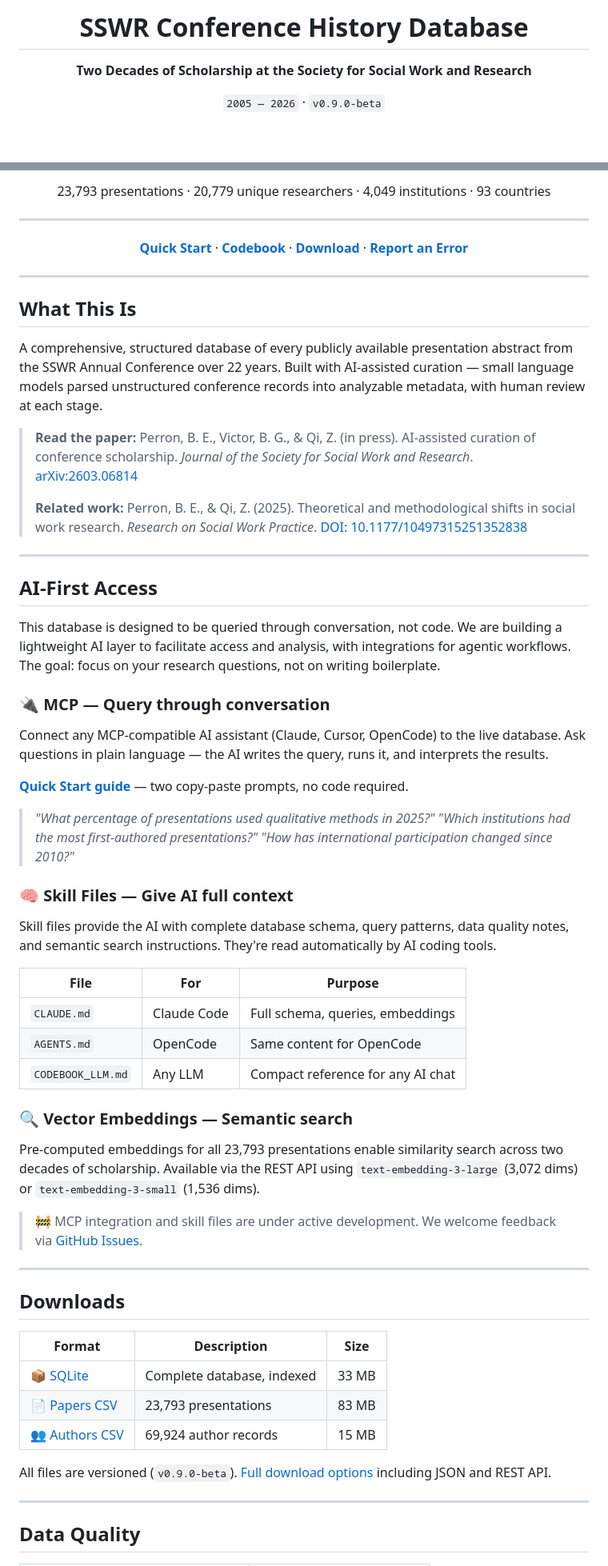
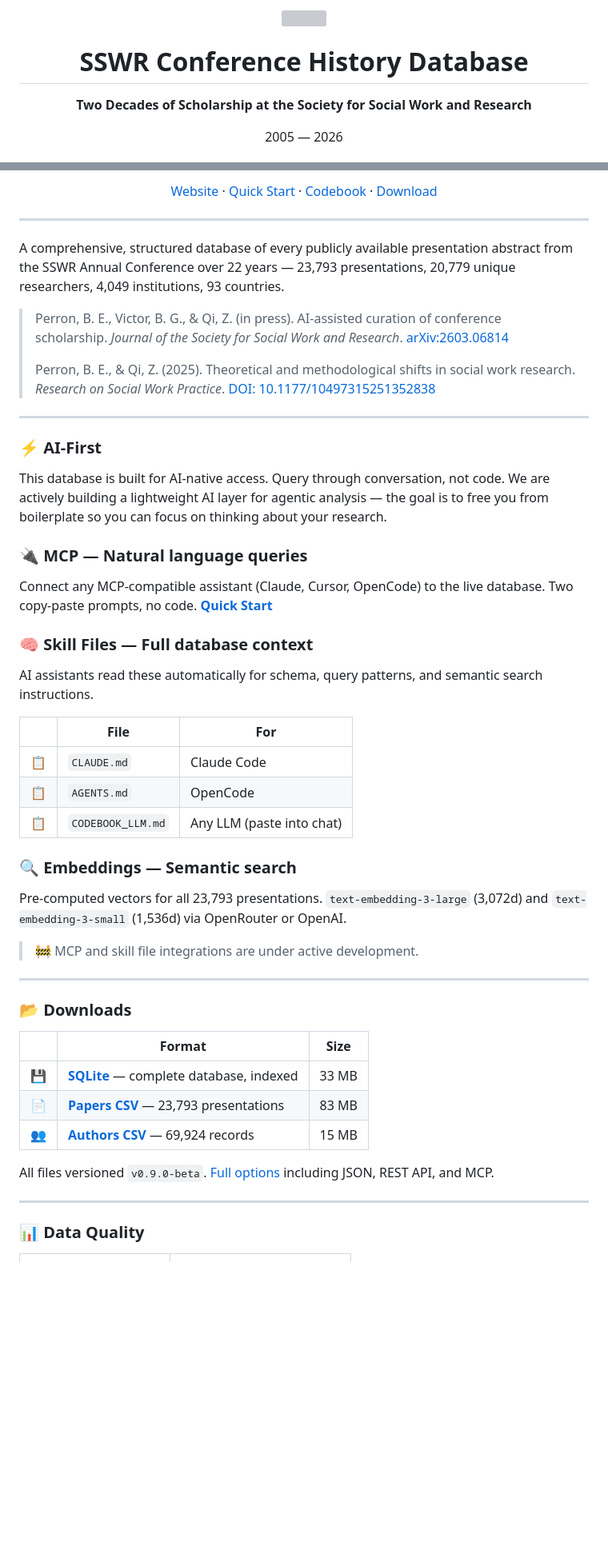
Before and after one commit to beperron/SSWR-History-Public, a Markdown page: README.md, 2 parts joined by grey strips. Shown at 80% size. Rendered like a GitHub page; blank space fills up the shorter version; grey boxes are pictures that could not be loaded.

Commit message:
Redesign README: badges, icons, visual hierarchy
- Add shield badges (beta, license, presentations, researchers)
- Seal logo at top
- Emoji icons for every section
- Clean table layouts for downloads, skill files, quality metrics
- Remove all code blocks
- Under active development callout for MCP + skills
- Compact author footer

Co-Authored-By: Claude Opus 4.6 (1M context) <noreply@anthropic.com>

```diff
--- a/README.md
+++ b/README.md
@@ -4,5 +6,5 @@
 
 **Two Decades of Scholarship at the Society for Social Work and Research**
 
-`2005 — 2026` · `v0.9.0-beta`
+2005 — 2026
 
@@ -10,67 +15,55 @@
 
-23,793 presentations · 20,779 unique researchers · 4,049 institutions · 93 countries
-
----
-
-[**Quick Start**](https://beperron.github.io/SSWR-History-Public/quickstart.html) · [**Codebook**](https://beperron.github.io/SSWR-History-Public/codebook.html) · [**Download**](https://beperron.github.io/SSWR-History-Public/download.html) · [**Report an Error**](https://github.com/beperron/SSWR-History-Public/issues/new?template=data-error-report.yml)
+[Website](https://beperron.github.io/SSWR-History-Public/) · [Quick Start](https://beperron.github.io/SSWR-History-Public/quickstart.html) · [Codebook](https://beperron.github.io/SSWR-History-Public/codebook.html) · [Download](https://beperron.github.io/SSWR-History-Public/download.html)
 
 </div>
 
 ---
 
-## What This Is
+A comprehensive, structured database of every publicly available presentation abstract from the SSWR Annual Conference over 22 years — 23,793 presentations, 20,779 unique researchers, 4,049 institutions, 93 countries.
 
-A comprehensive, structured database of every publicly available presentation abstract from the SSWR Annual Conference over 22 years. Built with AI-assisted curation — small language models parsed unstructured conference records into analyzable metadata, with human review at each stage.
-
-> **Read the paper:** Perron, B. E., Victor, B. G., & Qi, Z. (in press). AI-assisted curation of conference scholarship. *Journal of the Society for Social Work and Research*. [arXiv:2603.06814](https://arxiv.org/abs/2603.06814)
+> Perron, B. E., Victor, B. G., & Qi, Z. (in press). AI-assisted curation of conference scholarship. *Journal of the Society for Social Work and Research*. [arXiv:2603.06814](https://arxiv.org/abs/2603.06814)
 >
-> **Related work:** Perron, B. E., & Qi, Z. (2025). Theoretical and methodological shifts in social work research. *Research on Social Work Practice*. [DOI: 10.1177/10497315251352838](https://journals.sagepub.com/doi/10.1177/10497315251352838)
+> Perron, B. E., & Qi, Z. (2025). Theoretical and methodological shifts in social work research. *Research on Social Work Practice*. [DOI: 10.1177/10497315251352838](https://journals.sagepub.com/doi/10.1177/10497315251352838)
 
 ---
 
-## AI-First Access
+### :zap: AI-First
 
-This database is designed to be queried through conversation, not code. We are building a lightweight AI layer to facilitate access and analysis, with integrations for agentic workflows. The goal: focus on your research questions, not on writing boilerplate.
+This database is built for AI-native access. Query through conversation, not code. We are actively building a lightweight AI layer for agentic analysis — the goal is to free you from boilerplate so you can focus on thinking about your research.
 
-### :electric_plug: MCP — Query through conversation
+### :electric_plug: MCP — Natural language queries
 
-Connect any MCP-compatible AI assistant (Claude, Cursor, OpenCode) to the live database. Ask questions in plain language — the AI writes the query, runs it, and interprets the results.
+Connect any MCP-compatible assistant (Claude, Cursor, OpenCode) to the live database. Two copy-paste prompts, no code. **[Quick Start](https://beperron.github.io/SSWR-History-Public/quickstart.html)**
 
-**[Quick Start guide](https://beperron.github.io/SSWR-History-Public/quickstart.html)** — two copy-paste prompts, no code required.
+### :brain: Skill Files — Full database context
 
-> *"What percentage of presentations used qualitative methods in 2025?"*
-> *"Which institutions had the most first-authored presentations?"*
-> *"How has international participation changed since 2010?"*
+AI assistants read these automatically for schema, query patterns, and semantic search instructions.
 
-### :brain: Skill Files — Give AI full context
+| | File | For |
+|---|------|-----|
+| :clipboard: | `CLAUDE.md` | Claude Code |
+| :clipboard: | `AGENTS.md` | OpenCode |
+| :clipboard: | `CODEBOOK_LLM.md` | Any LLM (paste into chat) |
 
-Skill files provide the AI with complete database schema, query patterns, data quality notes, and semantic search instructions. They're read automatically by AI coding tools.
+### :mag: Embeddings — Semantic search
 
-| File | For | Purpose |
-|------|-----|---------|
-| `CLAUDE.md` | Claude Code | Full schema, queries, embeddings |
-| `AGENTS.md` | OpenCode | Same content for OpenCode |
-| `CODEBOOK_LLM.md` | Any LLM | Compact reference for any AI chat |
+Pre-computed vectors for all 23,793 presentations. `text-embedding-3-large` (3,072d) and `text-embedding-3-small` (1,536d) via OpenRouter or OpenAI.
 
-### :mag: Vector Embeddings — Semantic search
-
-Pre-computed embeddings for all 23,793 presentations enable similarity search across two decades of scholarship. Available via the REST API using `text-embedding-3-large` (3,072 dims) or `text-embedding-3-small` (1,536 dims).
-
-> :construction: MCP integration and skill files are under active development. We welcome feedback via [GitHub Issues](https://github.com/beperron/SSWR-History-Public/issues/new?template=general-feedback.yml).
+> :construction: MCP and skill file integrations are under active development.
 
 ---
 
-## Downloads
+### :open_file_folder: Downloads
 
-| Format | Description | Size |
-|--------|-------------|------|
-| :package: [SQLite](https://github.com/beperron/SSWR-History-Public/raw/main/data/sswr_history_0.9.0-beta.db.gz) | Complete database, indexed | 33 MB |
-| :page_facing_up: [Papers CSV](https://github.com/beperron/SSWR-History-Public/raw/main/data/csv/sswr_papers_0.9.0-beta.csv) | 23,793 presentations | 83 MB |
-| :busts_in_silhouette: [Authors CSV](https://github.com/beperron/SSWR-History-Public/raw/main/data/csv/sswr_paper_authors_0.9.0-beta.csv) | 69,924 author records | 15 MB |
+| | Format | Size |
+|---|--------|------|
+| :floppy_disk: | [**SQLite**](https://github.com/beperron/SSWR-History-Public/raw/main/data/sswr_history_0.9.0-beta.db.gz) — complete database, indexed | 33 MB |
+| :page_facing_up: | [**Papers CSV**](https://github.com/beperron/SSWR-History-Public/raw/main/data/csv/sswr_papers_0.9.0-beta.csv) — 23,793 presentations | 83 MB |
+| :busts_in_silhouette: | [**Authors CSV**](https://github.com/beperron/SSWR-History-Public/raw/main/data/csv/sswr_paper_authors_0.9.0-beta.csv) — 69,924 records | 15 MB |
 
-All files are versioned (`v0.9.0-beta`). [Full download options](https://beperron.github.io/SSWR-History-Public/download.html) including JSON and REST API.
+All files versioned `v0.9.0-beta`. [Full options](https://beperron.github.io/SSWR-History-Public/download.html) including JSON, REST API, and MCP.
 
 ---
 
-## Data Quality
+### :bar_chart: Data Quality
 
```
Also changed, not shown: other parts of README.md (+18 -19 lines).
